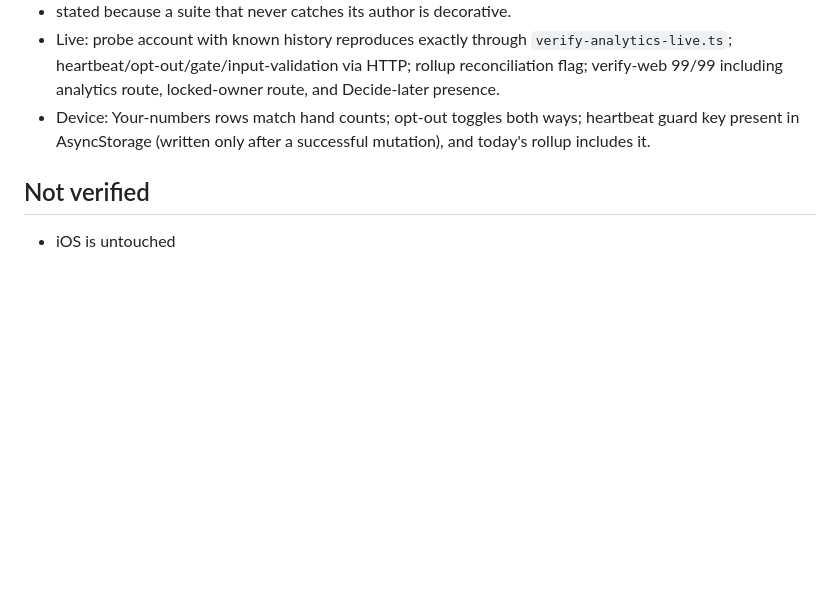
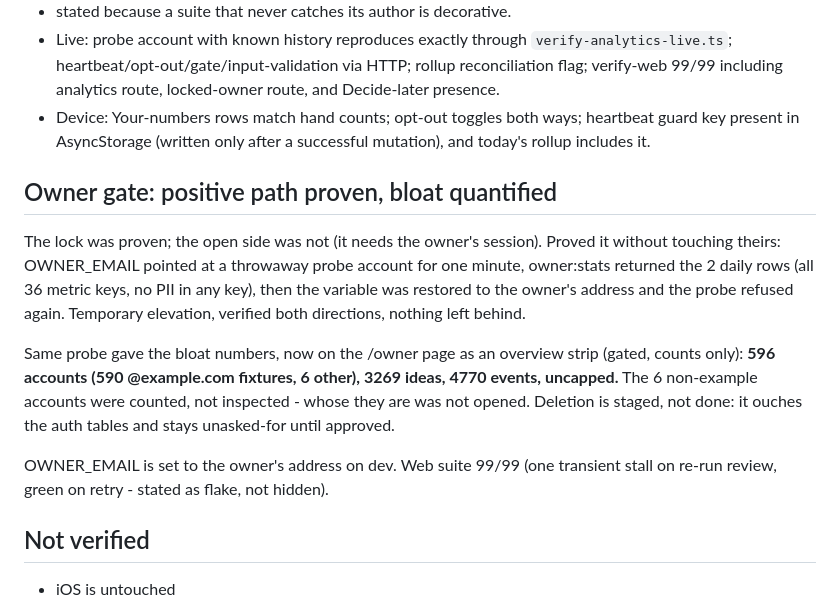
Before and after one commit to Vedant817/ThinkLot, a Markdown page: docs/MOBILE-VERIFICATION.md, the part around the change. Drawn GitHub-style; blank space fills up the shorter version.

Commit message:
docs: owner positive-path proof + bloat count

```diff
--- a/docs/MOBILE-VERIFICATION.md
+++ b/docs/MOBILE-VERIFICATION.md
@@ -328,6 +328,22 @@ locked-owner route, and Decide-later presence.
 heartbeat guard key present in AsyncStorage (written only after a successful
 mutation), and today's rollup includes it.
 
+## Owner gate: positive path proven, bloat quantified
+
+The lock was proven; the open side was not (it needs the owner's session). Proved
+it without touching theirs: OWNER_EMAIL pointed at a throwaway probe account for one
+minute, owner:stats returned the 2 daily rows (all 36 metric keys, no PII in any
+key), then the variable was restored to the owner's address and the probe refused
+again. Temporary elevation, verified both directions, nothing left behind.
+
+Same probe gave the bloat numbers, now on the /owner page as an overview strip
+(gated, counts only): **596 accounts (590 @example.com fixtures, 6 other), 3269
+ideas, 4770 events, uncapped.** The 6 non-example accounts were counted, not
+inspected - whose they are was not opened. Deletion is staged, not done: it	ouches the auth tables and stays unasked-for until approved.
+
+OWNER_EMAIL is set to the owner's address on dev. Web suite 99/99 (one transient
+stall on re-run review, green on retry - stated as flake, not hidden).
+
 ## Not verified
 
 - iOS is untouched
```
